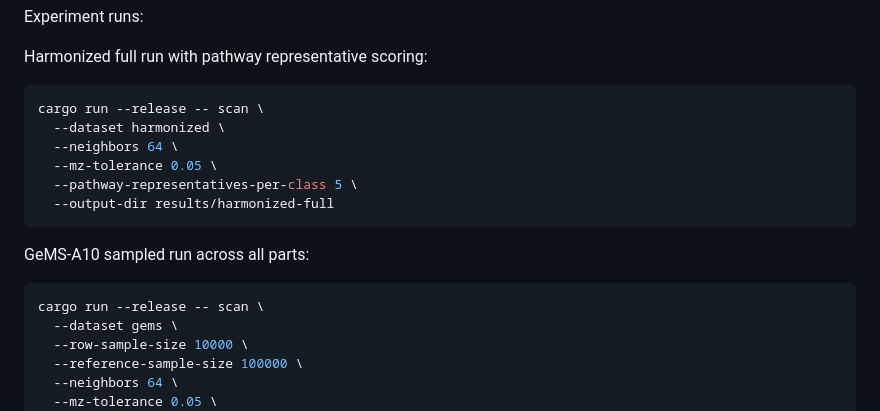
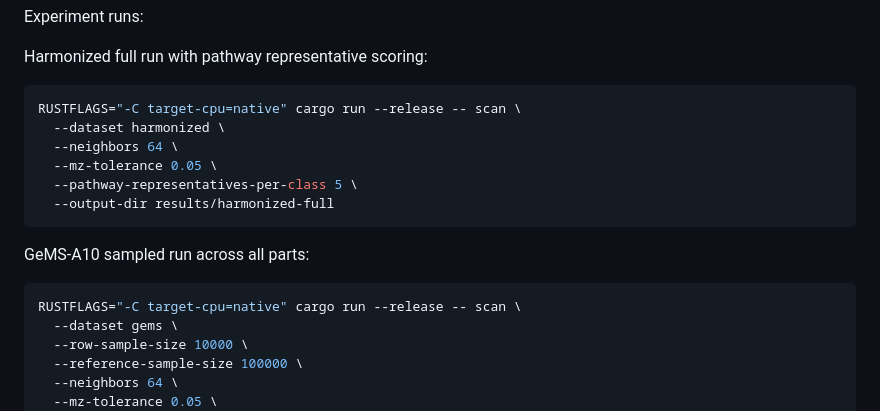
Before and after one commit to earth-metabolome-initiative/spectral-similarities-by-peaks, a Markdown page: README.md, the part around the change. Drawn GitHub-style.

Commit message:
Document native CPU release runs

````diff
--- a/README.md
+++ b/README.md
@@ -21,7 +21,7 @@ Experiment runs:
 Harmonized full run with pathway representative scoring:
 
 ```bash
-cargo run --release -- scan \
+RUSTFLAGS="-C target-cpu=native" cargo run --release -- scan \
   --dataset harmonized \
   --neighbors 64 \
   --mz-tolerance 0.05 \
@@ -32,7 +32,7 @@ cargo run --release -- scan \
 GeMS-A10 sampled run across all parts:
 
 ```bash
-cargo run --release -- scan \
+RUSTFLAGS="-C target-cpu=native" cargo run --release -- scan \
   --dataset gems \
   --row-sample-size 10000 \
   --reference-sample-size 100000 \
````
